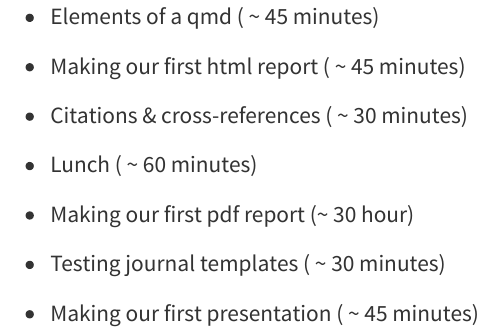
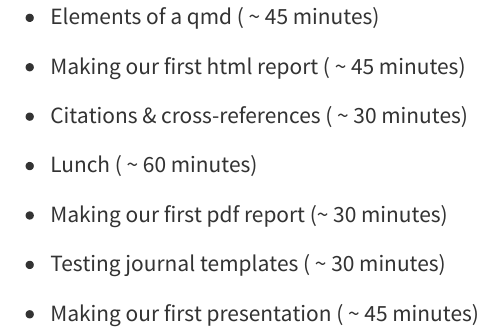
Before and after one commit to drmowinckels/quartaki, a Quarto document (schedule.qmd): the page in a window 1100 px wide, from its top. Rendered offline with R 4.5, knitr and Pandoc in place of Quarto, with nearby package versions.

Commit message:
hour to minutes

```diff
--- a/schedule.qmd
+++ b/schedule.qmd
@@ -6,7 +6,7 @@
 
 -   Lunch ( \~ 60 minutes)
 
--   Making our first pdf report (\~ 30 hour)
+-   Making our first pdf report (\~ 30 minutes)
 
 -   Testing journal templates ( \~ 30 minutes)
 
```
